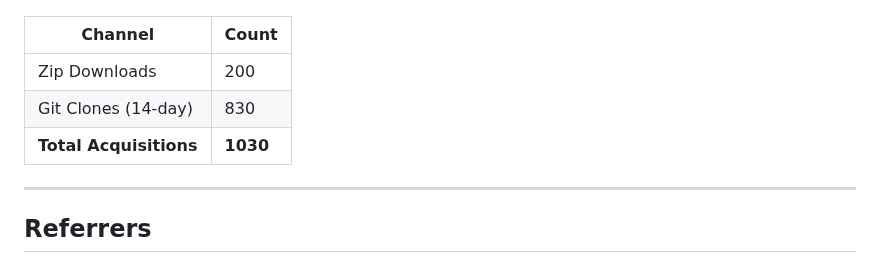
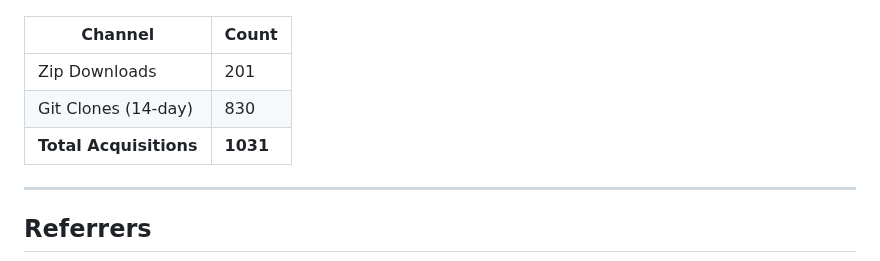
Before and after one commit to TheCodingDad-TisonK/FS25_FarmTablet, a Markdown page: .github/traffic/SUMMARY.md, the part around one of its changes. Drawn GitHub-style.

```diff
--- a/.github/traffic/SUMMARY.md
+++ b/.github/traffic/SUMMARY.md
@@ -42,9 +42,9 @@
 
 | Channel | Count |
 |---------|-------|
-| Zip Downloads | 200 |
+| Zip Downloads | 201 |
 | Git Clones (14-day) | 830 |
-| **Total Acquisitions** | **1030** |
+| **Total Acquisitions** | **1031** |
 
 ---
 
```
Also changed, not shown: other parts of .github/traffic/SUMMARY.md (+4 -4 lines), .github/traffic/charts/downloads.png, .github/traffic/charts/growth.png, .github/traffic/charts/referrers.png, 4 other files.
